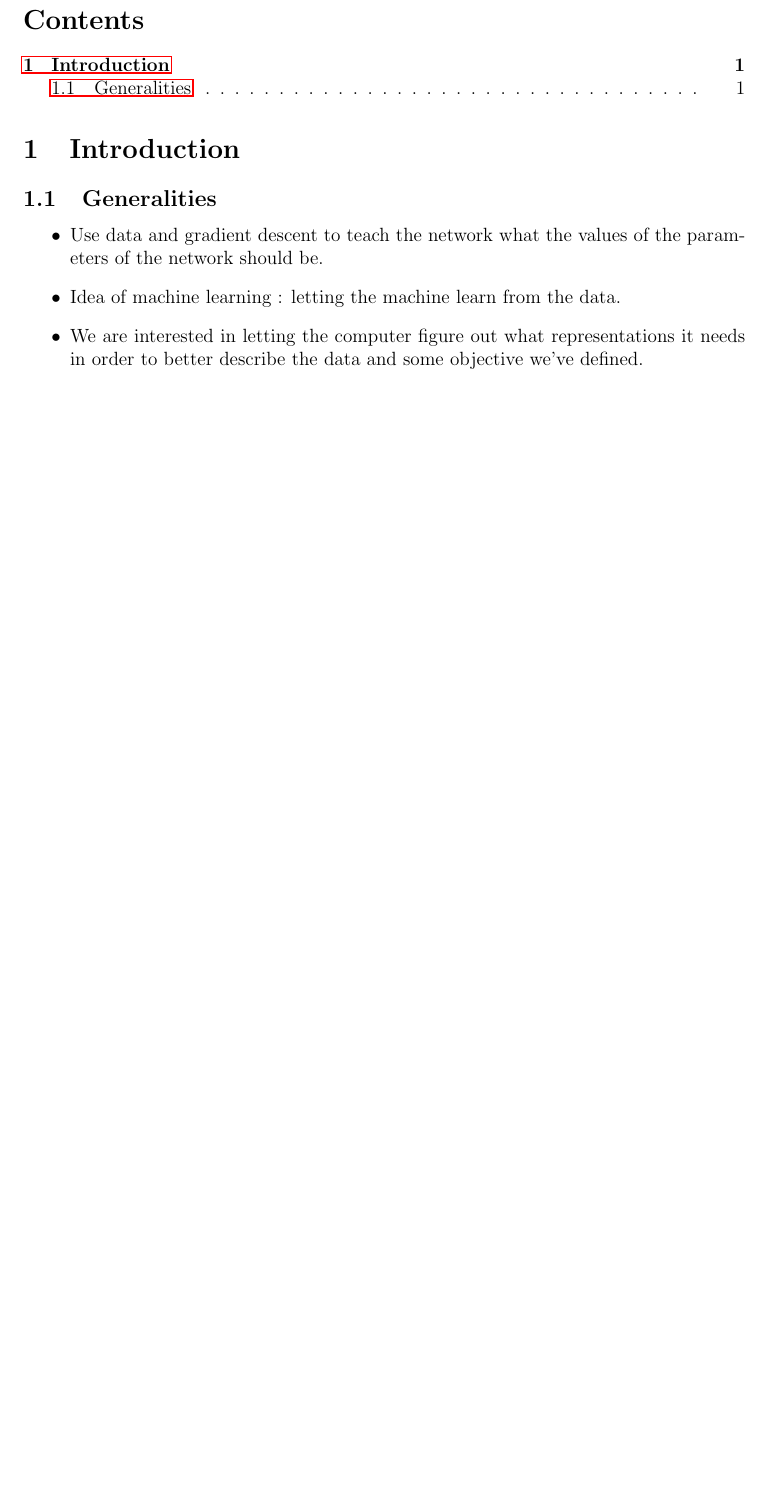
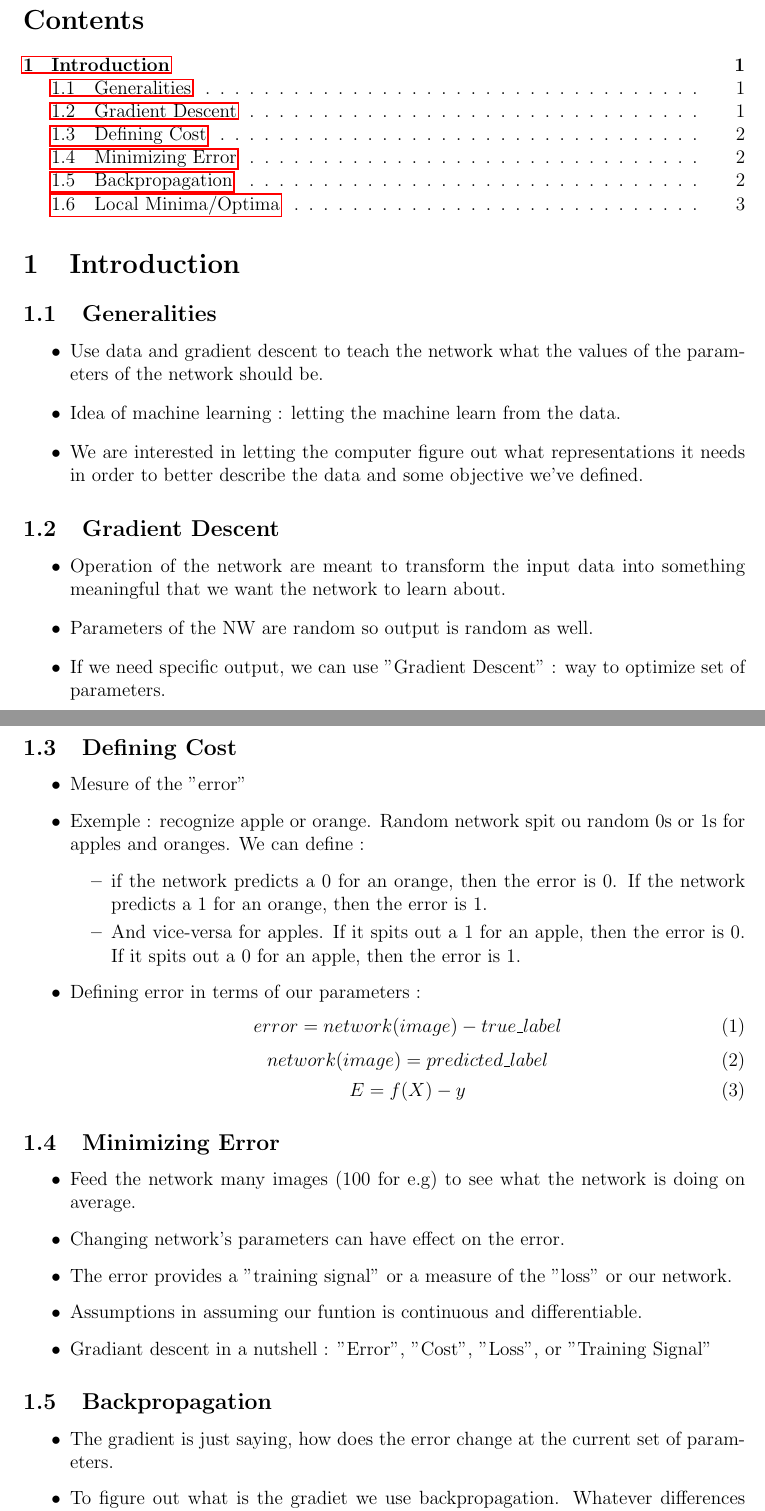
Before and after one commit to tmarmey/Notes-de-cours, a LaTeX document (Cours DL/Notes de cours Sessions CADL/Session-2/Notes de cours CADL - session-2/Notes de cours CADL - session-2.tex): part of the page before the commit and two parts of pages 1 and 2 of 3 after it, the two joined at a grey line, cut so that both start at the same text, the shorter picture padded with empty space. Compiled offline with pdfLaTeX.

Commit message:
update cours DL, lecture-1,  gradient descent

```diff
--- a/Cours DL/Notes de cours Sessions CADL/Session-2/Notes de cours CADL - session-2/Notes de cours CADL - session-2.tex
+++ b/Cours DL/Notes de cours Sessions CADL/Session-2/Notes de cours CADL - session-2/Notes de cours CADL - session-2.tex
@@ -57,3 +57,38 @@
 \item Idea of machine learning : letting the machine learn from the data.
 \item We are interested in letting the computer figure out what representations it needs in order to better describe the data and some objective we've defined.
 \end{itemize}
+\subsection{Gradient Descent}
+\begin{itemize}
+\item Operation of the network are meant to transform the input data into something meaningful that we want the network to learn about.
+\item Parameters of the NW are random so output is random as well.
+\item If we need specific output, we can use "Gradient Descent" : way to optimize set of parameters.
+\end{itemize}
+\subsection{Defining Cost}
+\begin{itemize}
+\item Mesure of the "error"
+\item Exemple : recognize apple or orange. Random network spit ou random 0s or 1s for apples and oranges. We can define :
+\begin{itemize}
+\item if the network predicts a 0 for an orange, then the error is 0. If the network predicts a 1 for an orange, then the error is 1.
+\item And vice-versa for apples. If it spits out a 1 for an apple, then the error is 0. If it spits out a 0 for an apple, then the error is 1.
+\end{itemize}
+\item Defining error in terms of our parameters :
+\begin{equation} error = network(image) - true\_label
+\end{equation}
+\begin{equation} network(image) = predicted\_label
+\end{equation}
+\begin{equation} E = f(X) - y
+\end{equation}
+\end{itemize}
+\subsection{Minimizing Error}
+\begin{itemize}
+\item Feed the network many images (100 for e.g) to see what the network is doing on average.
+\item Changing network's parameters can have effect on the error.
+\item The error provides a "training signal" or a measure of the "loss" or our network.
+\item Assumptions in assuming our funtion is continuous and differentiable.
+\item Gradiant descent in a nutshell : "Error", "Cost", "Loss", or "Training Signal"
+\end{itemize}
+\subsection{Backpropagation}
+\begin{itemize}
+\item  The gradient is just saying, how does the error change at the current set of parameters.
+\item To figure out what is the gradiet we use backpropagation. Whatever differences that output has with the output we wanted it to have, gets \textit{backpropagated} to every single param in our network.
+\item Backprop is an effective way to find the gradient. Uses the \textit{chain rule} to find the gradian of the error.
@@ -60 +107,5 @@
+\begin{itemize}
+\item
+\end{itemize}
+
 \end{document}
```
Also changed, not shown: Cours DL/Notes de cours Sessions CADL/Session-2/Notes de cours CADL - session-2/Notes de cours CADL - session-2.pdf, Cours DL/Notes de cours Sessions CADL/Session-2/Notes de cours CADL - session-2/Notes de cours CADL - session-2.tex (12 more changed lines), 5 other files.
